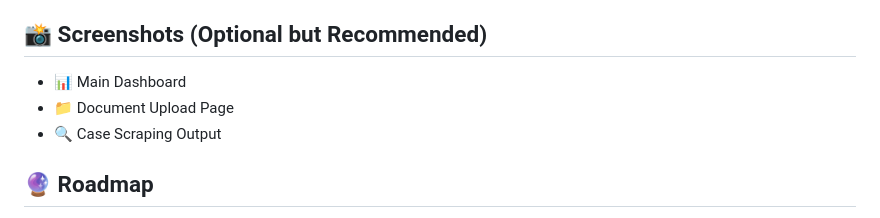
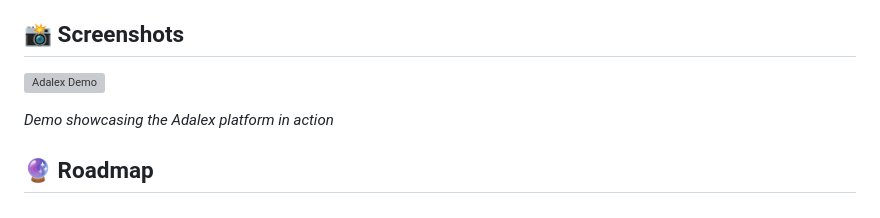
Before and after one commit to ugurulger/Adalex, a Markdown page: README.md, the part around the change. Rendered like a GitHub page; grey boxes are pictures that could not be loaded.

Commit message:
readme is updated with a gif

```diff
--- a/README.md
+++ b/README.md
@@ -36,12 +36,11 @@ This project is being built with a strong emphasis on testability, quality contr
 - **Testing Tools**: Playwrite, PyTest, unittest
 - **Version Control**: Git & GitHub
 
-## 📸 Screenshots (Optional but Recommended)
+## 📸 Screenshots
 
-- 📊 Main Dashboard
-- 📁 Document Upload Page
-- 🔍 Case Scraping Output
+![Adalex Demo](AdalexDemo.gif)
 
+*Demo showcasing the Adalex platform in action*
 ## 🔮 Roadmap
 
 - [x] Core web scraping engine
```
